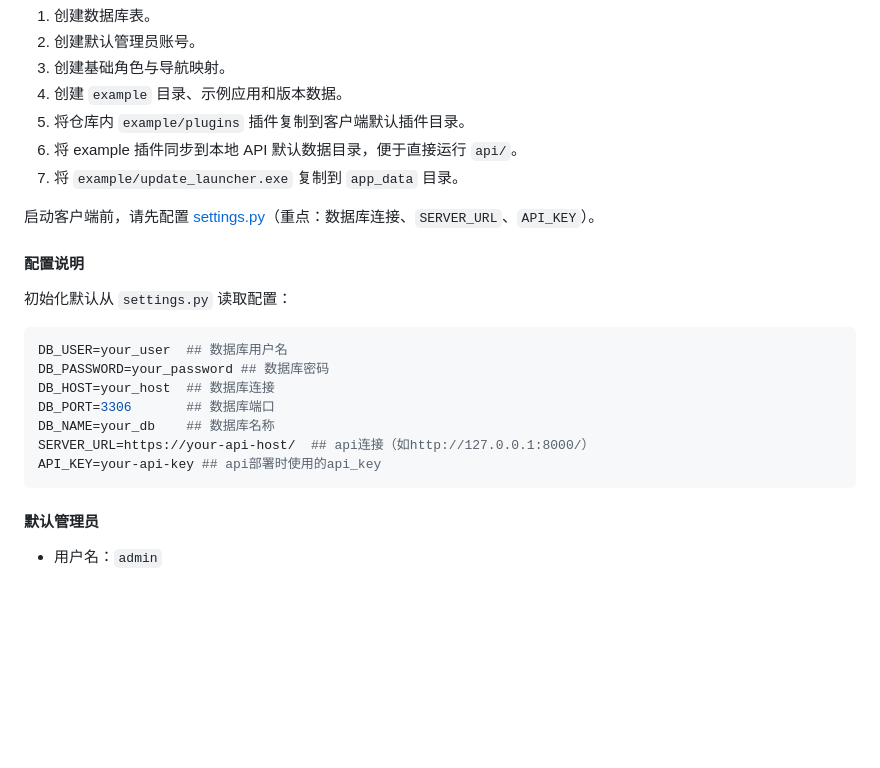
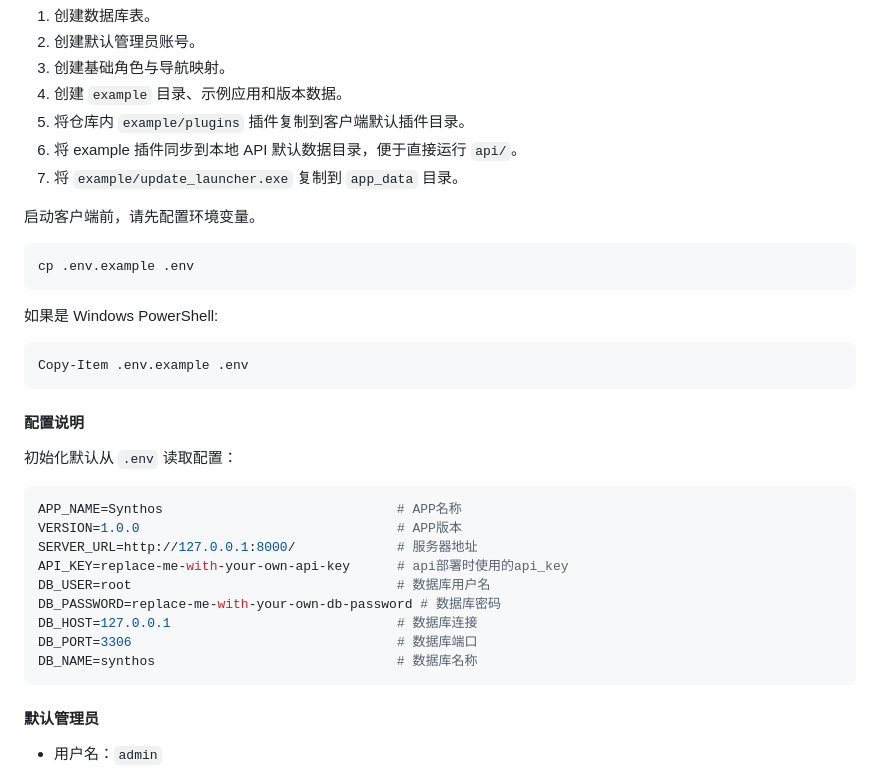
Before and after one commit to is-zoop/Synthos, a Markdown page: README.md, the part around the change. Drawn GitHub-style; blank space fills up the shorter version.

````diff
--- a/README.md
+++ b/README.md
@@ -115,22 +115,33 @@ docker compose logs -f
 6. 将 example 插件同步到本地 API 默认数据目录，便于直接运行 `api/`。
 7. 将 `example/update_launcher.exe` 复制到 `app_data` 目录。
 
-启动客户端前，请先配置 [settings.py](/Synthos/settings.py)（重点：数据库连接、`SERVER_URL`、`API_KEY`）。
+启动客户端前，请先配置环境变量。
+
+```bash
+cp .env.example .env
+```
+
+如果是 Windows PowerShell:
+
+```powershell
+Copy-Item .env.example .env
+```
 
 #### 配置说明
 
-初始化默认从 `settings.py` 读取配置：
+初始化默认从 `.env` 读取配置：
 
 ```bash
-DB_USER=your_user  ## 数据库用户名
-DB_PASSWORD=your_password ## 数据库密码
-DB_HOST=your_host  ## 数据库连接
-DB_PORT=3306       ## 数据库端口
-DB_NAME=your_db    ## 数据库名称
-SERVER_URL=https://your-api-host/  ## api连接（如http://127.0.0.1:8000/）
-API_KEY=your-api-key ## api部署时使用的api_key
+APP_NAME=Synthos                              # APP名称
+VERSION=1.0.0                                 # APP版本
+SERVER_URL=http://127.0.0.1:8000/             # 服务器地址
+API_KEY=replace-me-with-your-own-api-key      # api部署时使用的api_key
+DB_USER=root                                  # 数据库用户名
+DB_PASSWORD=replace-me-with-your-own-db-password # 数据库密码
+DB_HOST=127.0.0.1                             # 数据库连接
+DB_PORT=3306                                  # 数据库端口
+DB_NAME=synthos                               # 数据库名称
 ```
-
 #### 默认管理员
 
 - 用户名：`admin`
````
